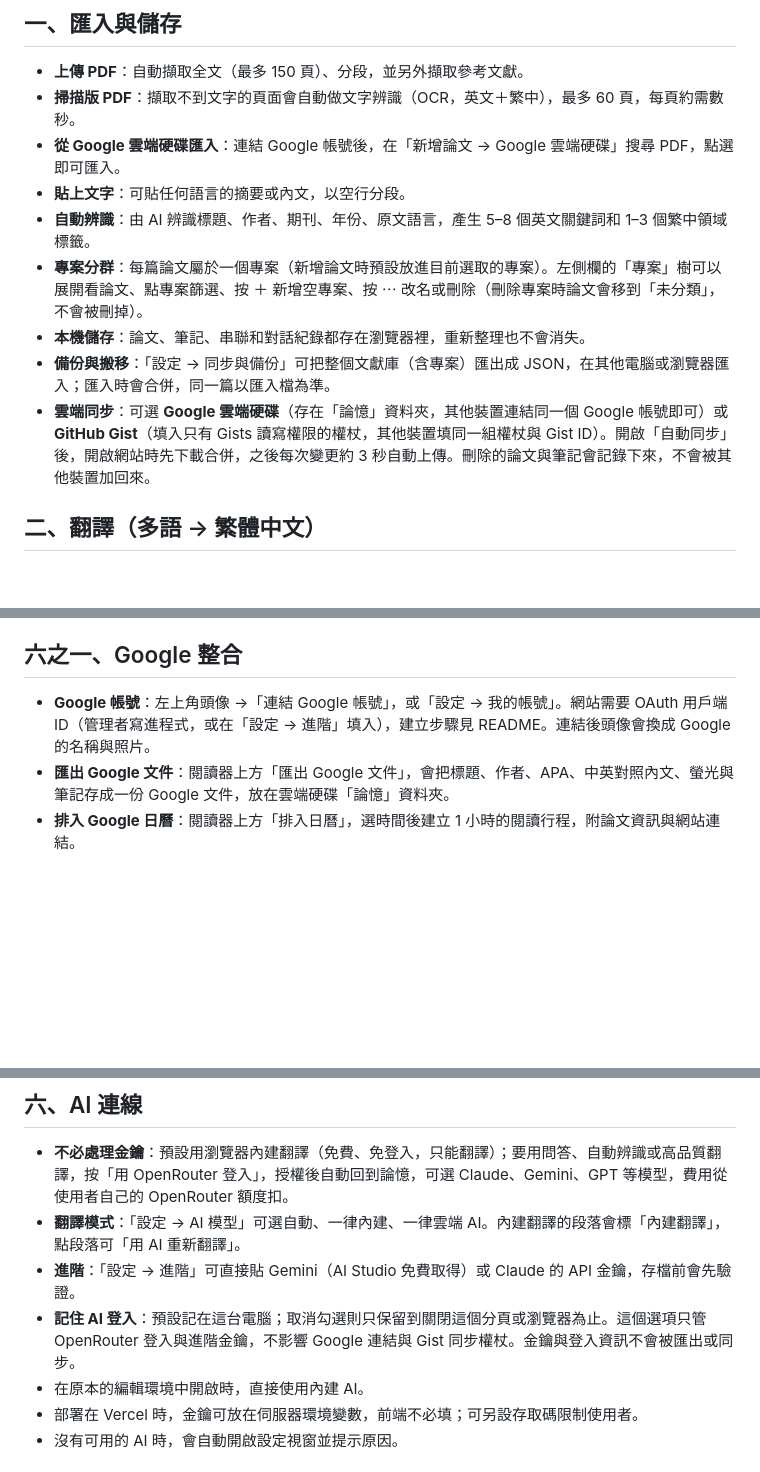
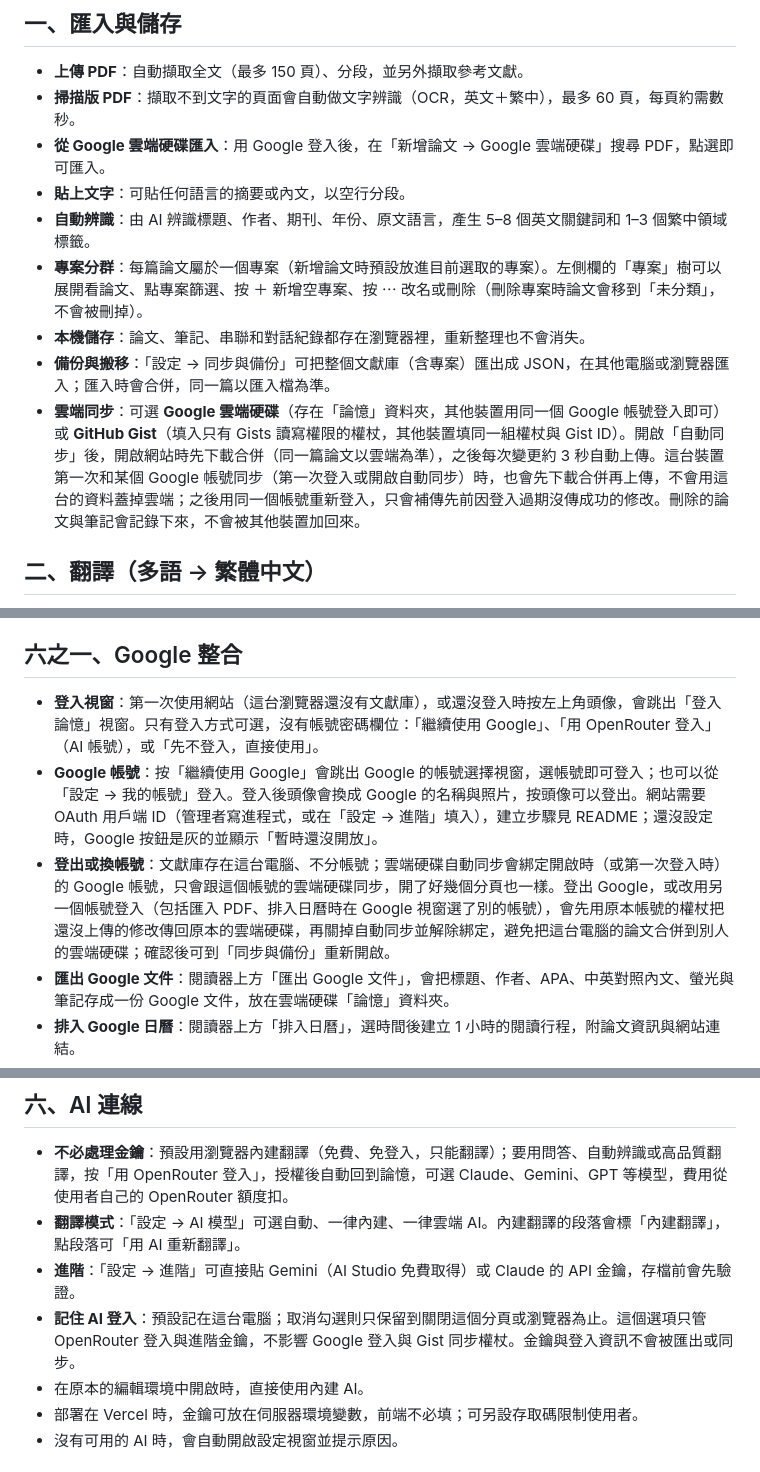
Before and after one commit to charleslin2003-prog/Journal-Article-Memory-Tool, a Markdown page: 功能說明.md, 3 parts joined by grey strips. GitHub-like rendering; blank space fills up the shorter version.

```diff
--- a/功能說明.md
+++ b/功能說明.md
@@ -5,13 +5,13 @@
 ## 一、匯入與儲存
 - **上傳 PDF**：自動擷取全文（最多 150 頁）、分段，並另外擷取參考文獻。
 - **掃描版 PDF**：擷取不到文字的頁面會自動做文字辨識（OCR，英文＋繁中），最多 60 頁，每頁約需數秒。
-- **從 Google 雲端硬碟匯入**：連結 Google 帳號後，在「新增論文 → Google 雲端硬碟」搜尋 PDF，點選即可匯入。
+- **從 Google 雲端硬碟匯入**：用 Google 登入後，在「新增論文 → Google 雲端硬碟」搜尋 PDF，點選即可匯入。
 - **貼上文字**：可貼任何語言的摘要或內文，以空行分段。
 - **自動辨識**：由 AI 辨識標題、作者、期刊、年份、原文語言，產生 5–8 個英文關鍵詞和 1–3 個繁中領域標籤。
 - **專案分群**：每篇論文屬於一個專案（新增論文時預設放進目前選取的專案）。左側欄的「專案」樹可以展開看論文、點專案篩選、按 ＋ 新增空專案、按 ⋯ 改名或刪除（刪除專案時論文會移到「未分類」，不會被刪掉）。
 - **本機儲存**：論文、筆記、串聯和對話紀錄都存在瀏覽器裡，重新整理也不會消失。
 - **備份與搬移**：「設定 → 同步與備份」可把整個文獻庫（含專案）匯出成 JSON，在其他電腦或瀏覽器匯入；匯入時會合併，同一篇以匯入檔為準。
-- **雲端同步**：可選 **Google 雲端硬碟**（存在「論憶」資料夾，其他裝置連結同一個 Google 帳號即可）或 **GitHub Gist**（填入只有 Gists 讀寫權限的權杖，其他裝置填同一組權杖與 Gist ID）。開啟「自動同步」後，開啟網站時先下載合併，之後每次變更約 3 秒自動上傳。刪除的論文與筆記會記錄下來，不會被其他裝置加回來。
+- **雲端同步**：可選 **Google 雲端硬碟**（存在「論憶」資料夾，其他裝置用同一個 Google 帳號登入即可）或 **GitHub Gist**（填入只有 Gists 讀寫權限的權杖，其他裝置填同一組權杖與 Gist ID）。開啟「自動同步」後，開啟網站時先下載合併（同一篇論文以雲端為準），之後每次變更約 3 秒自動上傳。這台裝置第一次和某個 Google 帳號同步（第一次登入或開啟自動同步）時，也會先下載合併再上傳，不會用這台的資料蓋掉雲端；之後用同一個帳號重新登入，只會補傳先前因登入過期沒傳成功的修改。刪除的論文與筆記會記錄下來，不會被其他裝置加回來。
 
 ## 二、翻譯（多語 → 繁體中文）
 - 匯入後自動逐段翻譯，使用台灣學術用語，專有名詞會在括號保留原文。
@@ -34,7 +34,9 @@
 - **Google 學術**：每篇論文都有連結，直接用標題在 Google 學術搜尋。
 
 ## 六之一、Google 整合
-- **Google 帳號**：左上角頭像 →「連結 Google 帳號」，或「設定 → 我的帳號」。網站需要 OAuth 用戶端 ID（管理者寫進程式，或在「設定 → 進階」填入），建立步驟見 README。連結後頭像會換成 Google 的名稱與照片。
+- **登入視窗**：第一次使用網站（這台瀏覽器還沒有文獻庫），或還沒登入時按左上角頭像，會跳出「登入論憶」視窗。只有登入方式可選，沒有帳號密碼欄位：「繼續使用 Google」、「用 OpenRouter 登入」（AI 帳號），或「先不登入，直接使用」。
+- **Google 帳號**：按「繼續使用 Google」會跳出 Google 的帳號選擇視窗，選帳號即可登入；也可以從「設定 → 我的帳號」登入。登入後頭像會換成 Google 的名稱與照片，按頭像可以登出。網站需要 OAuth 用戶端 ID（管理者寫進程式，或在「設定 → 進階」填入），建立步驟見 README；還沒設定時，Google 按鈕是灰的並顯示「暫時還沒開放」。
+- **登出或換帳號**：文獻庫存在這台電腦、不分帳號；雲端硬碟自動同步會綁定開啟時（或第一次登入時）的 Google 帳號，只會跟這個帳號的雲端硬碟同步，開了好幾個分頁也一樣。登出 Google，或改用另一個帳號登入（包括匯入 PDF、排入日曆時在 Google 視窗選了別的帳號），會先用原本帳號的權杖把還沒上傳的修改傳回原本的雲端硬碟，再關掉自動同步並解除綁定，避免把這台電腦的論文合併到別人的雲端硬碟；確認後可到「同步與備份」重新開啟。
 - **匯出 Google 文件**：閱讀器上方「匯出 Google 文件」，會把標題、作者、APA、中英對照內文、螢光與筆記存成一份 Google 文件，放在雲端硬碟「論憶」資料夾。
 - **排入 Google 日曆**：閱讀器上方「排入日曆」，選時間後建立 1 小時的閱讀行程，附論文資訊與網站連結。
 - **Gemini**：AI 連線可改用 Google Gemini，自動辨識、翻譯與問答都會使用 Gemini。
@@ -43,7 +45,7 @@
 - **不必處理金鑰**：預設用瀏覽器內建翻譯（免費、免登入，只能翻譯）；要用問答、自動辨識或高品質翻譯，按「用 OpenRouter 登入」，授權後自動回到論憶，可選 Claude、Gemini、GPT 等模型，費用從使用者自己的 OpenRouter 額度扣。
 - **翻譯模式**：「設定 → AI 模型」可選自動、一律內建、一律雲端 AI。內建翻譯的段落會標「內建翻譯」，點段落可「用 AI 重新翻譯」。
 - **進階**：「設定 → 進階」可直接貼 Gemini（AI Studio 免費取得）或 Claude 的 API 金鑰，存檔前會先驗證。
-- **記住 AI 登入**：預設記在這台電腦；取消勾選則只保留到關閉這個分頁或瀏覽器為止。這個選項只管 OpenRouter 登入與進階金鑰，不影響 Google 連結與 Gist 同步權杖。金鑰與登入資訊不會被匯出或同步。
+- **記住 AI 登入**：預設記在這台電腦；取消勾選則只保留到關閉這個分頁或瀏覽器為止。這個選項只管 OpenRouter 登入與進階金鑰，不影響 Google 登入與 Gist 同步權杖。金鑰與登入資訊不會被匯出或同步。
 - 在原本的編輯環境中開啟時，直接使用內建 AI。
 - 部署在 Vercel 時，金鑰可放在伺服器環境變數，前端不必填；可另設存取碼限制使用者。
 - 沒有可用的 AI 時，會自動開啟設定視窗並提示原因。
```
Also changed, not shown: other parts of 功能說明.md (+1 -1 lines), README.md (+18 -8 lines), 待辦事項.md (+2 -1 lines), docs/screenshots/chat.png, docs/screenshots/dashboard.png, docs/screenshots/graph.png, docs/screenshots/login.png (added), docs/screenshots/reader.png, docs/screenshots/settings.png, 2 other files.
